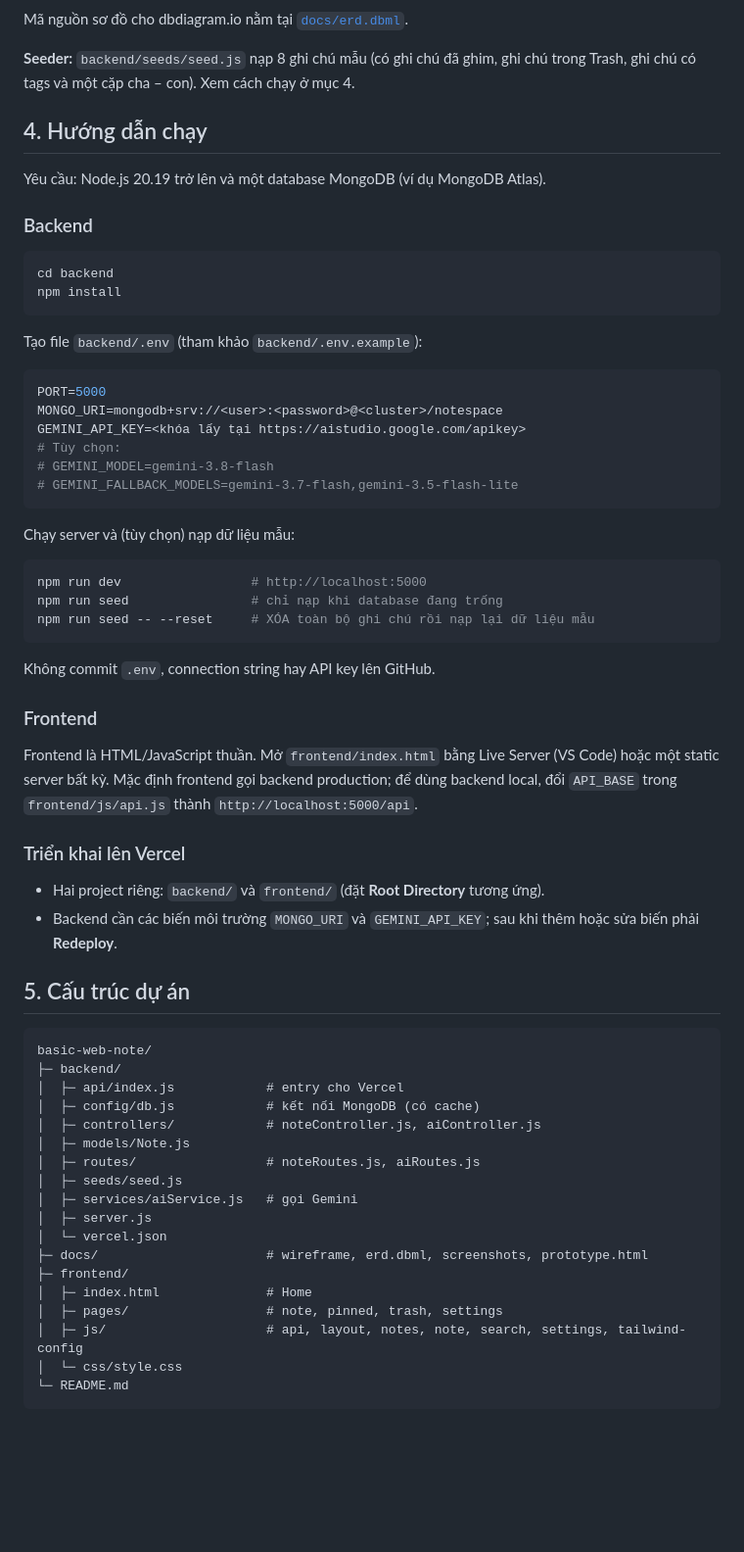
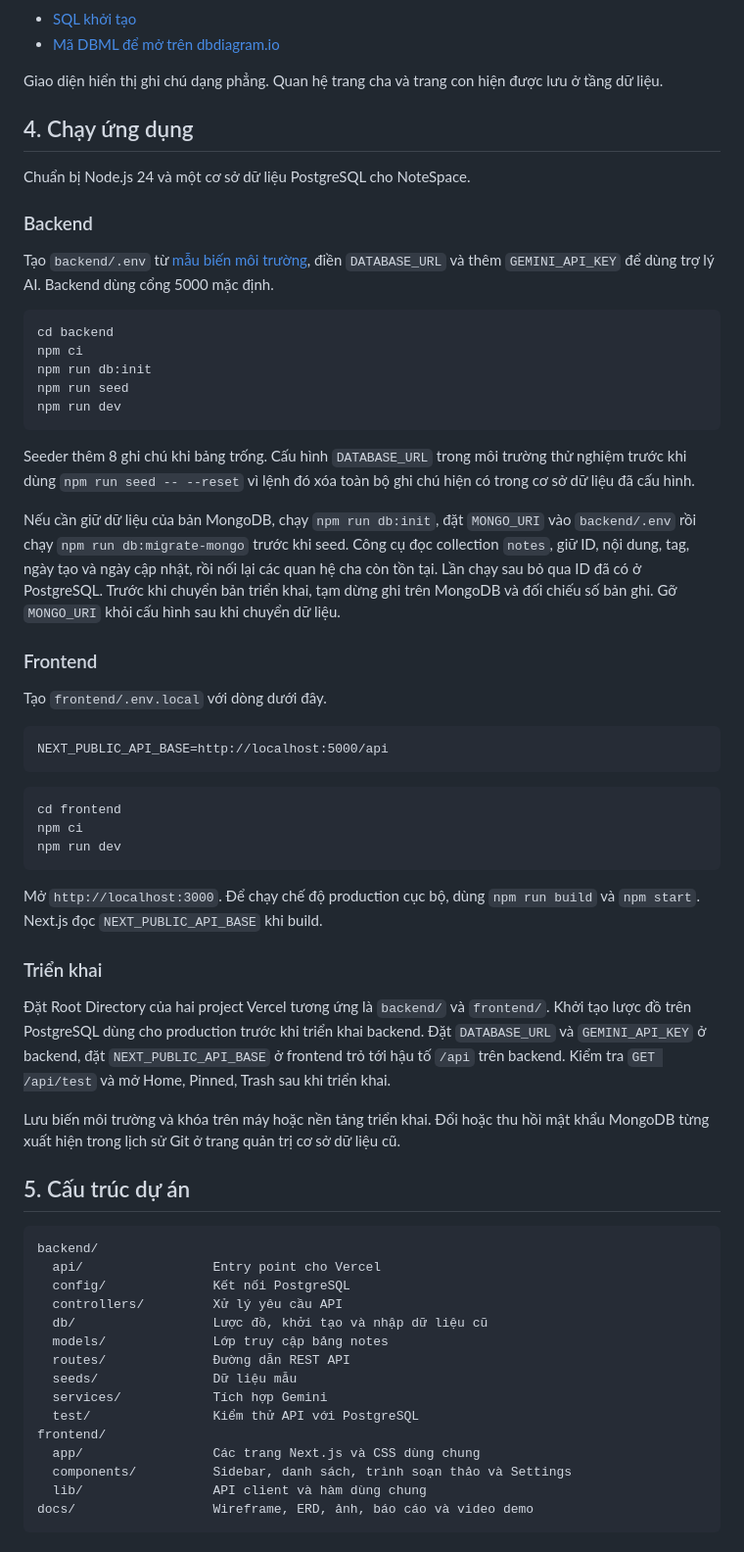
Before and after one commit to CauDravan/basic-web-note, a Markdown page: README.md, the part around one of its changes. Shown at 98% size. Rendered like a GitHub page; blank space fills up the shorter version.

````diff
--- a/README.md
+++ b/README.md
@@ -73,71 +56,70 @@ erDiagram
     }
 ```
 
-Mã nguồn sơ đồ cho dbdiagram.io nằm tại [`docs/erd.dbml`](docs/erd.dbml).
+- [SQL khởi tạo](backend/db/schema.sql)
+- [Mã DBML để mở trên dbdiagram.io](docs/erd.dbml)
 
-**Seeder:** `backend/seeds/seed.js` nạp 8 ghi chú mẫu (có ghi chú đã ghim, ghi chú trong Trash, ghi chú có tags và một cặp cha – con). Xem cách chạy ở mục 4.
+Giao diện hiển thị ghi chú dạng phẳng. Quan hệ trang cha và trang con hiện được lưu ở tầng dữ liệu.
 
-## 4. Hướng dẫn chạy
+## 4. Chạy ứng dụng
 
-Yêu cầu: Node.js 20.19 trở lên và một database MongoDB (ví dụ MongoDB Atlas).
+Chuẩn bị Node.js 24 và một cơ sở dữ liệu PostgreSQL cho NoteSpace.
 
 ### Backend
 
+Tạo `backend/.env` từ [mẫu biến môi trường](backend/.env.example), điền `DATABASE_URL` và thêm `GEMINI_API_KEY` để dùng trợ lý AI. Backend dùng cổng 5000 mặc định.
+
 ```bash
 cd backend
-npm install
+npm ci
+npm run db:init
+npm run seed
+npm run dev
 ```
 
-Tạo file `backend/.env` (tham khảo `backend/.env.example`):
+Seeder thêm 8 ghi chú khi bảng trống. Cấu hình `DATABASE_URL` trong môi trường thử nghiệm trước khi dùng `npm run seed -- --reset` vì lệnh đó xóa toàn bộ ghi chú hiện có trong cơ sở dữ liệu đã cấu hình.
 
-```env
-PORT=5000
-MONGO_URI=mongodb+srv://<user>:<password>@<cluster>/notespace
-GEMINI_API_KEY=<khóa lấy tại https://aistudio.google.com/apikey>
-# Tùy chọn:
-# GEMINI_MODEL=gemini-3.8-flash
-# GEMINI_FALLBACK_MODELS=gemini-3.7-flash,gemini-3.5-flash-lite
-```
-
-Chạy server và (tùy chọn) nạp dữ liệu mẫu:
-
-```bash
-npm run dev                 # http://localhost:5000
-npm run seed                # chỉ nạp khi database đang trống
-npm run seed -- --reset     # XÓA toàn bộ ghi chú rồi nạp lại dữ liệu mẫu
-```
-
-Không commit `.env`, connection string hay API key lên GitHub.
+Nếu cần giữ dữ liệu của bản MongoDB, chạy `npm run db:init`, đặt `MONGO_URI` vào `backend/.env` rồi chạy `npm run db:migrate-mongo` trước khi seed. Công cụ đọc collection `notes`, giữ ID, nội dung, tag, ngày tạo và ngày cập nhật, rồi nối lại các quan hệ cha còn tồn tại. Lần chạy sau bỏ qua ID đã có ở PostgreSQL. Trước khi chuyển bản triển khai, tạm dừng ghi trên MongoDB và đối chiếu số bản ghi. Gỡ `MONGO_URI` khỏi cấu hình sau khi chuyển dữ liệu.
 
 ### Frontend
 
-Frontend là HTML/JavaScript thuần. Mở `frontend/index.html` bằng Live Server (VS Code) hoặc một static server bất kỳ. Mặc định frontend gọi backend production; để dùng backend local, đổi `API_BASE` trong `frontend/js/api.js` thành `http://localhost:5000/api`.
+Tạo `frontend/.env.local` với dòng dưới đây.
 
-### Triển khai lên Vercel
+```dotenv
+NEXT_PUBLIC_API_BASE=http://localhost:5000/api
+```
 
-- Hai project riêng: `backend/` và `frontend/` (đặt **Root Directory** tương ứng).
-- Backend cần các biến môi trường `MONGO_URI` và `GEMINI_API_KEY`; sau khi thêm hoặc sửa biến phải **Redeploy**.
+```bash
+cd frontend
+npm ci
+npm run dev
+```
+
+Mở `http://localhost:3000`. Để chạy chế độ production cục bộ, dùng `npm run build` và `npm start`. Next.js đọc `NEXT_PUBLIC_API_BASE` khi build.
+
+### Triển khai
+
+Đặt Root Directory của hai project Vercel tương ứng là `backend/` và `frontend/`. Khởi tạo lược đồ trên PostgreSQL dùng cho production trước khi triển khai backend. Đặt `DATABASE_URL` và `GEMINI_API_KEY` ở backend, đặt `NEXT_PUBLIC_API_BASE` ở frontend trỏ tới hậu tố `/api` trên backend. Kiểm tra `GET /api/test` và mở Home, Pinned, Trash sau khi triển khai.
+
+Lưu biến môi trường và khóa trên máy hoặc nền tảng triển khai. Đổi hoặc thu hồi mật khẩu MongoDB từng xuất hiện trong lịch sử Git ở trang quản trị cơ sở dữ liệu cũ.
 
 ## 5. Cấu trúc dự án
 
 ```text
-basic-web-note/
-├─ backend/
-│  ├─ api/index.js            # entry cho Vercel
-│  ├─ config/db.js            # kết nối MongoDB (có cache)
-│  ├─ controllers/            # noteController.js, aiController.js
-│  ├─ models/Note.js
-│  ├─ routes/                 # noteRoutes.js, aiRoutes.js
-│  ├─ seeds/seed.js
-│  ├─ services/aiService.js   # gọi Gemini
-│  ├─ server.js
-│  └─ vercel.json
-├─ docs/                      # wireframe, erd.dbml, screenshots, prototype.html
-├─ frontend/
-│  ├─ index.html              # Home
-│  ├─ pages/                  # note, pinned, trash, settings
-│  ├─ js/                     # api, layout, notes, note, search, settings, tailwind-config
-│  └─ css/style.css
-└─ README.md
+backend/
+  api/                 Entry point cho Vercel
+  config/              Kết nối PostgreSQL
+  controllers/         Xử lý yêu cầu API
+  db/                  Lược đồ, khởi tạo và nhập dữ liệu cũ
+  models/              Lớp truy cập bảng notes
+  routes/              Đường dẫn REST API
+  seeds/               Dữ liệu mẫu
+  services/            Tích hợp Gemini
+  test/                Kiểm thử API với PostgreSQL
+frontend/
+  app/                 Các trang Next.js và CSS dùng chung
+  components/          Sidebar, danh sách, trình soạn thảo và Settings
+  lib/                 API client và hàm dùng chung
+docs/                  Wireframe, ERD, ảnh, báo cáo và video demo
 ```
 
````
Also changed, not shown: other parts of README.md (+103 -120 lines), .github/pull_request_template.md (added, +17 -0 lines), docs/teamwork.md (added, +18 -0 lines), docs/testing.md (added, +43 -0 lines), docs/screenshots/nextjs/editor-mobile.png (added), docs/screenshots/nextjs/home-desktop.png (added), docs/screenshots/nextjs/home-mobile.png (added), docs/screenshots/nextjs/home-tablet.png (added), docs/screenshots/nextjs/sidebar-mobile.png (added), 6 other files.
